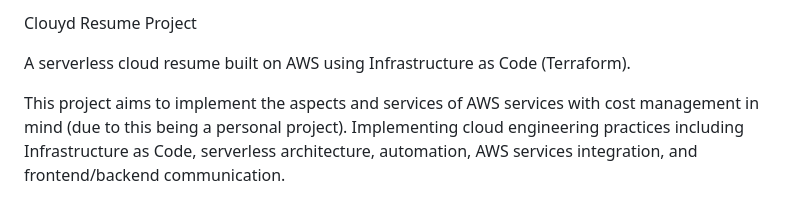
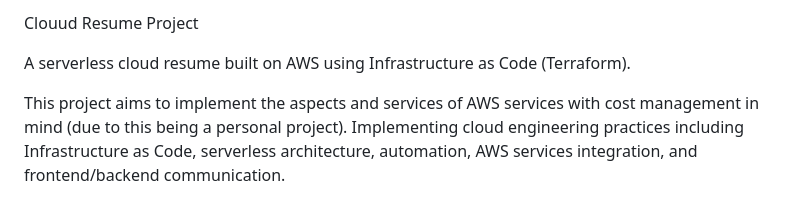
Before and after one commit to FarhanAzrayl/cloud-resume, a Markdown page: README.md, the part around the change. Rendered like a GitHub page.

```diff
--- a/README.md
+++ b/README.md
@@ -1,4 +1,4 @@
-Clouyd Resume Project
+Clouud Resume Project
 
 A serverless cloud resume built on AWS using Infrastructure as Code (Terraform).
 
```
